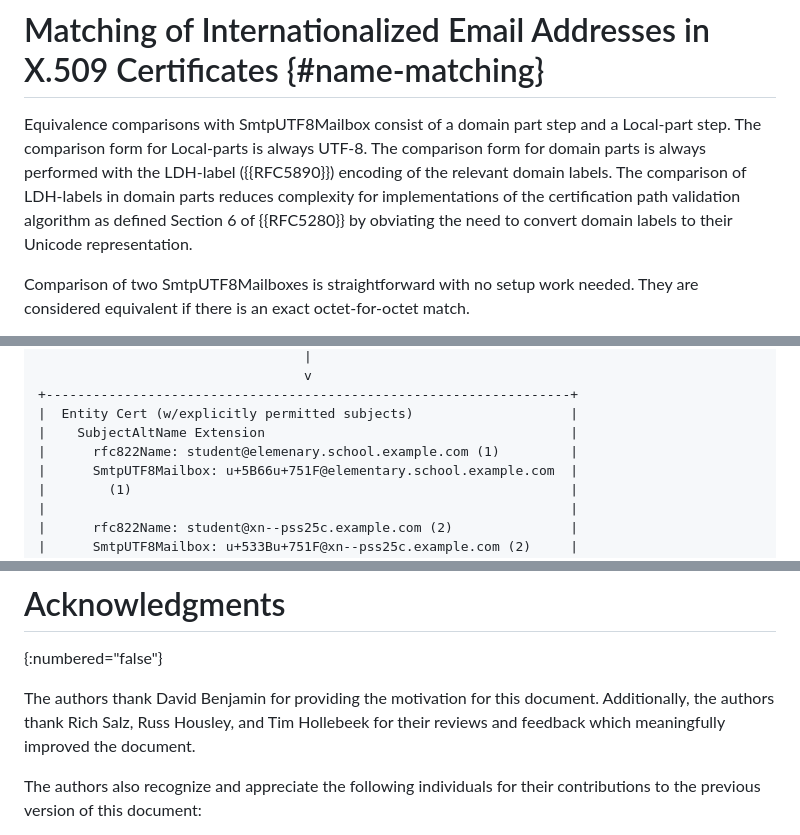
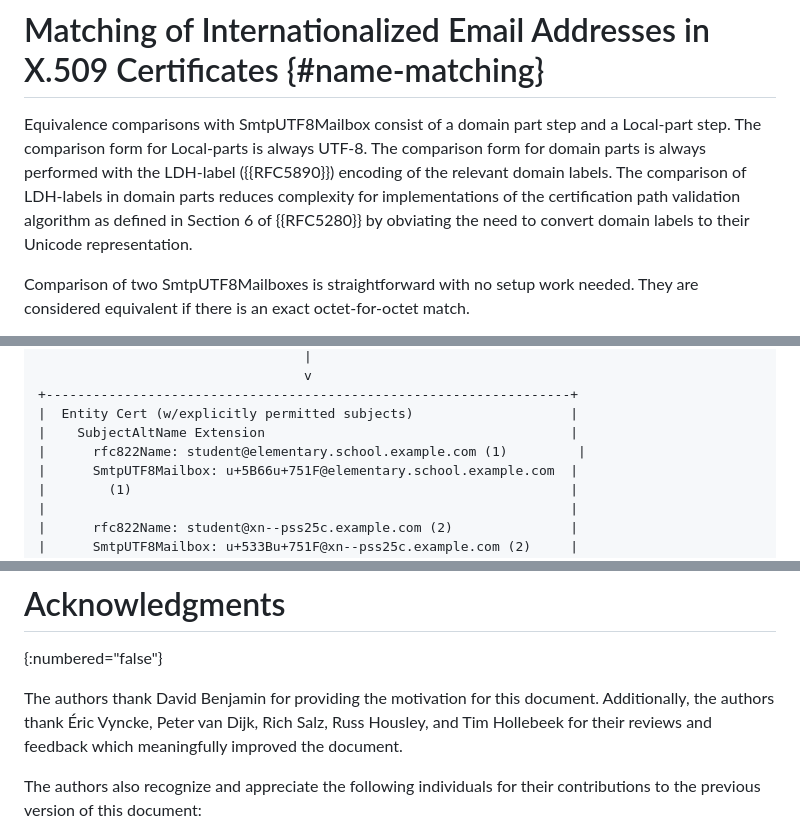
Before and after one commit to CBonnell/draft-lamps-rfc8398-bis, a Markdown page: draft-ietf-lamps-rfc8398bis.md, 3 parts joined by grey strips. GitHub-like rendering.

Commit message:
Incorporate feedback from directorate reviews

```diff
--- a/draft-ietf-lamps-rfc8398bis.md
+++ b/draft-ietf-lamps-rfc8398bis.md
@@ -199,7 +199,7 @@ Local-parts is always UTF-8.  The comparison form for domain parts
 is always performed with the LDH-label ({{RFC5890}}) encoding of the
 relevant domain labels. The comparison of LDH-labels in domain parts
 reduces complexity for implementations of the certification path
-validation algorithm as defined Section 6 of {{RFC5280}} by obviating
+validation algorithm as defined in Section 6 of {{RFC5280}} by obviating
 the need to convert domain labels to their Unicode representation.
 
 Comparison of two SmtpUTF8Mailboxes is straightforward with no setup
@@ -332,7 +332,7 @@ domain.
 +-------------------------------------------------------------------+
 |  Entity Cert (w/explicitly permitted subjects)                    |
 |    SubjectAltName Extension                                       |
-|      rfc822Name: student@elemenary.school.example.com (1)         |
+|      rfc822Name: student@elementary.school.example.com (1)         |
 |      SmtpUTF8Mailbox: u+5B66u+751F@elementary.school.example.com  |
 |        (1)                                                        |
 |                                                                   |
@@ -469,9 +469,9 @@ program.
 {:numbered="false"}
 
 The authors thank David Benjamin for providing the motivation for this
-document. Additionally, the authors thank Rich Salz, Russ Housley, and
-Tim Hollebeek for their reviews and feedback which meaningfully improved
-the document.
+document. Additionally, the authors thank Éric Vyncke, Peter van Dijk,
+Rich Salz, Russ Housley, and Tim Hollebeek for their reviews and
+feedback which meaningfully improved the document.
 
 The authors also recognize and appreciate the following individuals for
 their contributions to the previous version of this document:
```
Also changed, not shown: other parts of draft-ietf-lamps-rfc8398bis.md (+6 -6 lines).
